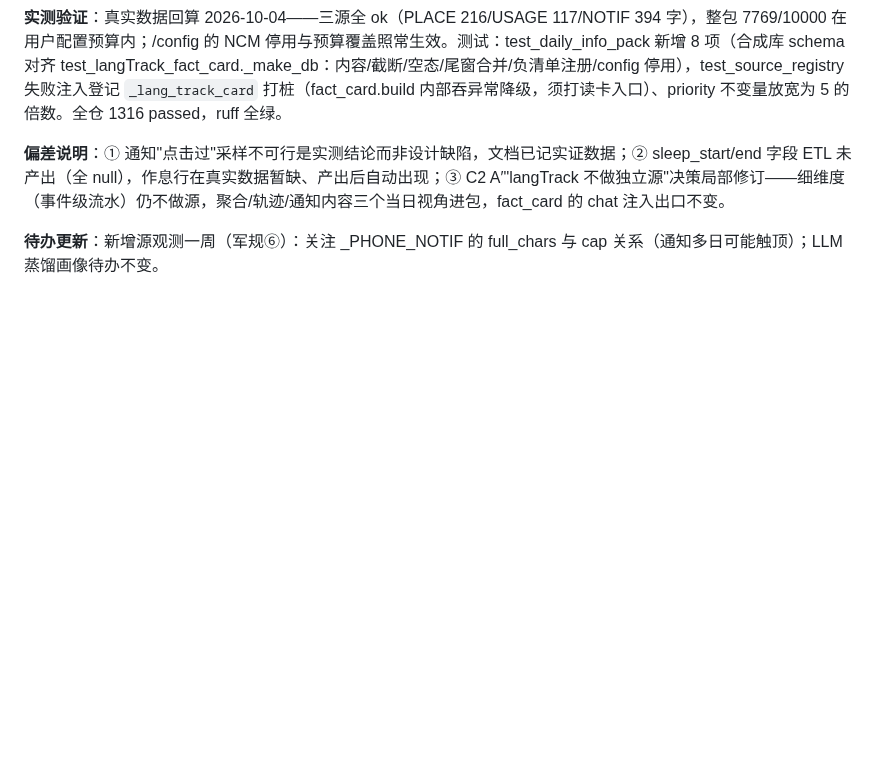
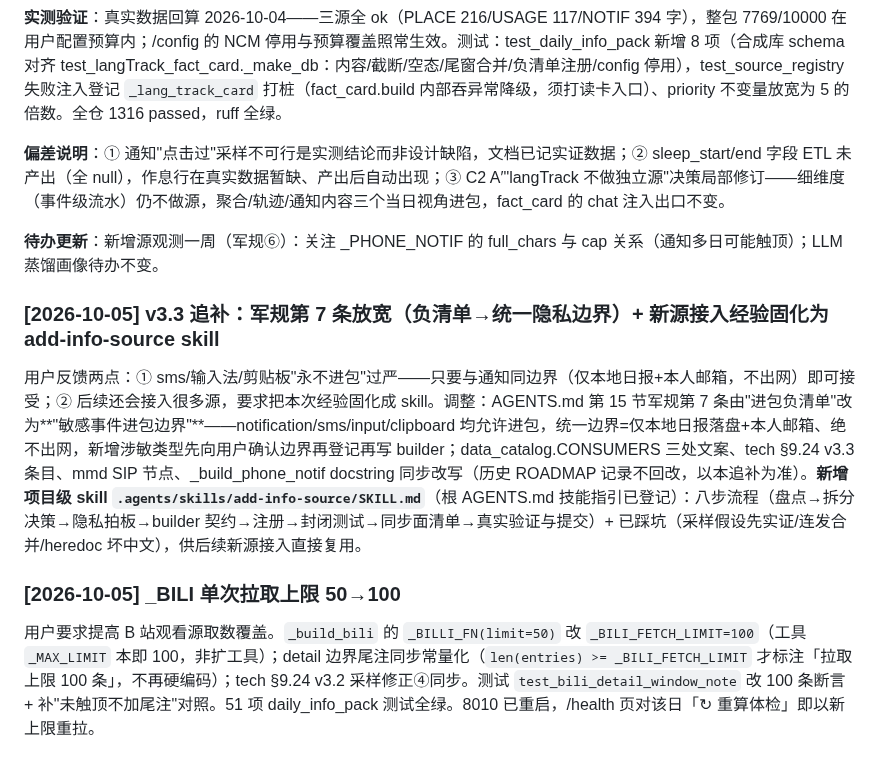
Before and after one commit to weweaq/monoRepo, a Markdown page: apps/withlanggraph/ROADMAP.md, the part around the change. Drawn GitHub-style; blank space fills up the shorter version.

Commit message:
chore(mono): 新增 add-info-source skill——日报新源接入八步流程固化(盘点/拆分/隐私拍板/builder/注册/封闭测试/同步面/真实验证),根 AGENTS.md 技能指引登记,ROADMAP 追补军规放宽记录

```diff
--- a/apps/withlanggraph/ROADMAP.md
+++ b/apps/withlanggraph/ROADMAP.md
@@ -1100,3 +1100,11 @@ episodic 零命中而 semantic 不受影响（两表隔离 + day 过滤正确）
 **偏差说明**：① 通知"点击过"采样不可行是实测结论而非设计缺陷，文档已记实证数据；② sleep_start/end 字段 ETL 未产出（全 null），作息行在真实数据暂缺、产出后自动出现；③ C2 A′"langTrack 不做独立源"决策局部修订——细维度（事件级流水）仍不做源，聚合/轨迹/通知内容三个当日视角进包，fact_card 的 chat 注入出口不变。
 
 **待办更新**：新增源观测一周（军规⑥）：关注 _PHONE_NOTIF 的 full_chars 与 cap 关系（通知多日可能触顶）；LLM 蒸馏画像待办不变。
+
+### [2026-10-05] v3.3 追补：军规第 7 条放宽（负清单→统一隐私边界）+ 新源接入经验固化为 add-info-source skill
+
+用户反馈两点：① sms/输入法/剪贴板"永不进包"过严——只要与通知同边界（仅本地日报+本人邮箱，不出网）即可接受；② 后续还会接入很多源，要求把本次经验固化成 skill。调整：AGENTS.md 第 15 节军规第 7 条由"进包负清单"改为**"敏感事件进包边界"**——notification/sms/input/clipboard 均允许进包，统一边界=仅本地日报落盘+本人邮箱、绝不出网，新增涉敏类型先向用户确认边界再登记再写 builder；data_catalog.CONSUMERS 三处文案、tech §9.24 v3.3 条目、mmd SIP 节点、_build_phone_notif docstring 同步改写（历史 ROADMAP 记录不回改，以本追补为准）。**新增项目级 skill `.agents/skills/add-info-source/SKILL.md`**（根 AGENTS.md 技能指引已登记）：八步流程（盘点→拆分决策→隐私拍板→builder 契约→注册→封闭测试→同步面清单→真实验证与提交）+ 已踩坑（采样假设先实证/连发合并/heredoc 坏中文），供后续新源接入直接复用。
+
+### [2026-10-05] _BILI 单次拉取上限 50→100
+
+用户要求提高 B 站观看源取数覆盖。`_build_bili` 的 `_BILLI_FN(limit=50)` 改 `_BILI_FETCH_LIMIT=100`（工具 `_MAX_LIMIT` 本即 100，非扩工具）；detail 边界尾注同步常量化（`len(entries) >= _BILI_FETCH_LIMIT` 才标注「拉取上限 100 条」，不再硬编码）；tech §9.24 v3.2 采样修正④同步。测试 `test_bili_detail_window_note` 改 100 条断言 + 补"未触顶不加尾注"对照。51 项 daily_info_pack 测试全绿。8010 已重启，/health 页对该日「↻ 重算体检」即以新上限重拉。
```
Also changed, not shown: AGENTS.md (+1 -0 lines), 1 other file.
